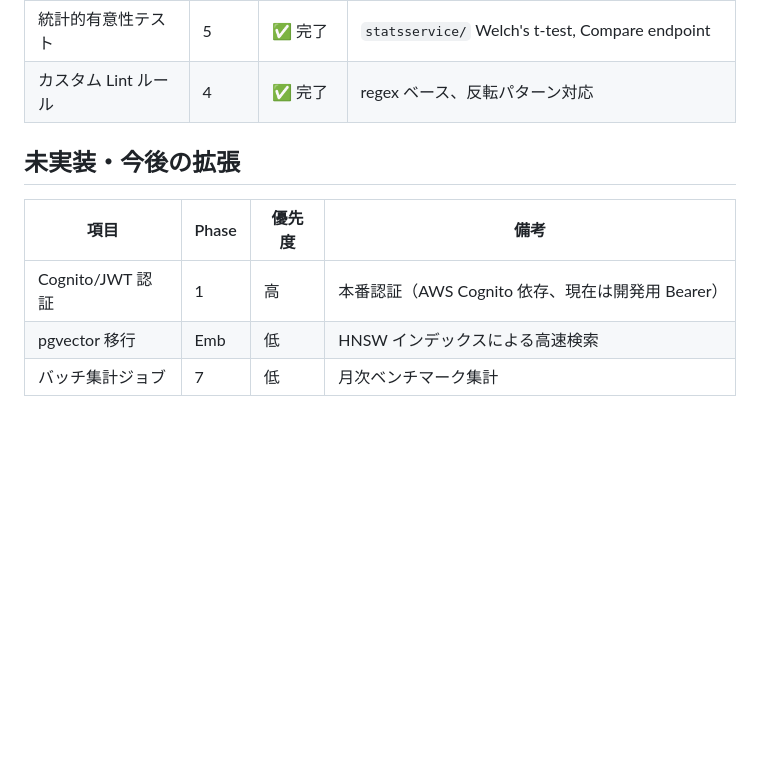
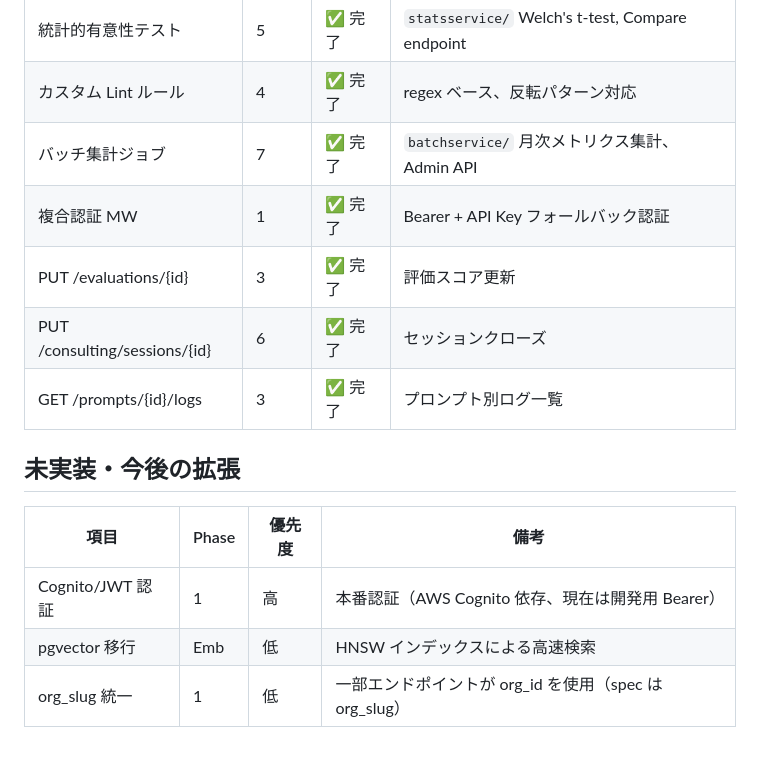
Before and after one commit to srrrs-7/QHub, a Markdown page: specs/implementation-progress.md, the part around the change. GitHub-like rendering; blank space fills up the shorter version.

Commit message:
docs: update implementation progress with all completed features
Co-Authored-By: Claude Opus 4.6 <noreply@anthropic.com>

```diff
--- a/specs/implementation-progress.md
+++ b/specs/implementation-progress.md
@@ -375,6 +375,11 @@ PostgreSQL 18 標準イメージに pgvector 拡張がバンドルされてい
 | Industry シードデータ | 6 | ✅ 完了 | 5業界 (healthcare, customer-support, finance, legal, education) |
 | 統計的有意性テスト | 5 | ✅ 完了 | `statsservice/` Welch's t-test, Compare endpoint |
 | カスタム Lint ルール | 4 | ✅ 完了 | regex ベース、反転パターン対応 |
+| バッチ集計ジョブ | 7 | ✅ 完了 | `batchservice/` 月次メトリクス集計、Admin API |
+| 複合認証 MW | 1 | ✅ 完了 | Bearer + API Key フォールバック認証 |
+| PUT /evaluations/{id} | 3 | ✅ 完了 | 評価スコア更新 |
+| PUT /consulting/sessions/{id} | 6 | ✅ 完了 | セッションクローズ |
+| GET /prompts/{id}/logs | 3 | ✅ 完了 | プロンプト別ログ一覧 |
 
 ## 未実装・今後の拡張
 
@@ -382,4 +387,4 @@ PostgreSQL 18 標準イメージに pgvector 拡張がバンドルされてい
 |------|-------|--------|------|
 | Cognito/JWT 認証 | 1 | 高 | 本番認証（AWS Cognito 依存、現在は開発用 Bearer） |
 | pgvector 移行 | Emb | 低 | HNSW インデックスによる高速検索 |
-| バッチ集計ジョブ | 7 | 低 | 月次ベンチマーク集計 |
+| org_slug 統一 | 1 | 低 | 一部エンドポイントが org_id を使用（spec は org_slug） |
```
